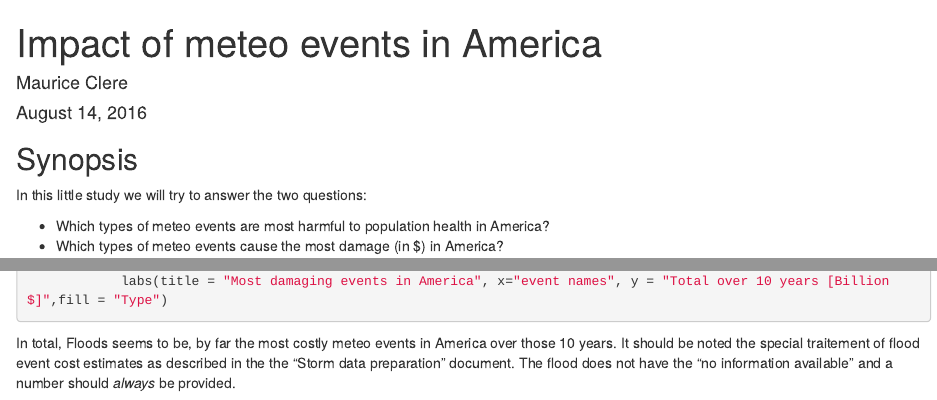
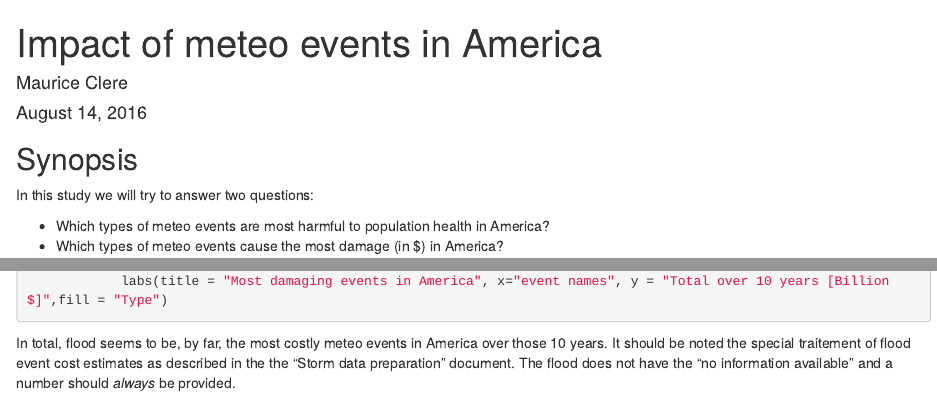
Before and after one commit to Umercia/Storm_event_study, an R Markdown document (Storm_event_study.Rmd): the page in a window 1100 px wide, from its top, and a second part further down, joined at a grey line. Rendered offline with R 4.5, knitr and Pandoc, with nearby package versions; the code chunks are not run, so their results and figures are left out.

Commit message:
typo correction

````diff
--- a/Storm_event_study.Rmd
+++ b/Storm_event_study.Rmd
@@ -7,7 +7,7 @@ date: "August 14, 2016"
 
 ## Synopsis
 
-In this little study we will try to answer the two questions:
+In this study we will try to answer two questions:
 
 * Which types of meteo events are most harmful to population health in America?
 * Which types of meteo events cause the most damage (in $) in America?
@@ -167,4 +167,4 @@ Somehow, this approach combines damaging potential and frequency (in the data ba
             labs(title = "Most damaging events in America", x="event names", y = "Total over 10 years [Billion $]",fill = "Type")
 ```
 
-In total, Floods seems to be, by far the most costly meteo events in America over those 10 years. It should be noted the special traitement of flood event cost estimates as described in the the "Storm data preparation" document. The flood does not have the "no information available" and a number should _always_ be provided.
+In total, flood seems to be, by far, the most costly meteo events in America over those 10 years. It should be noted the special traitement of flood event cost estimates as described in the the "Storm data preparation" document. The flood does not have the "no information available" and a number should _always_ be provided.
````
Also changed, not shown: Storm_event_study.html, Storm_event_study_files/figure-html/data_processing-1.png, Storm_event_study_files/figure-html/most_damaging_events-1.png, Storm_event_study_files/figure-html/most_harmful_events-1.png.
